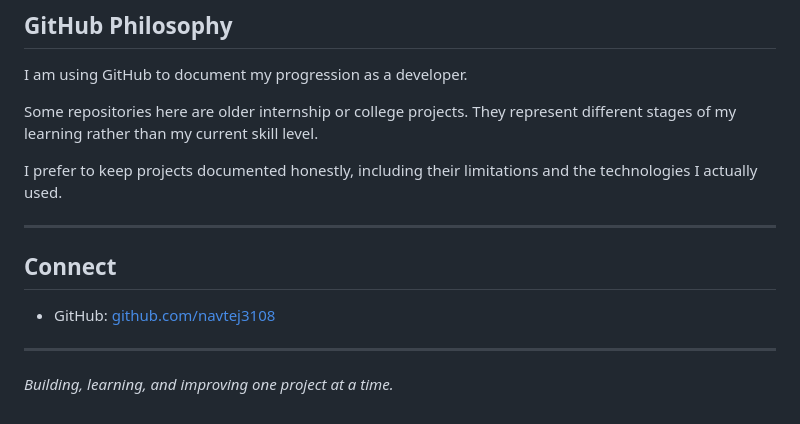
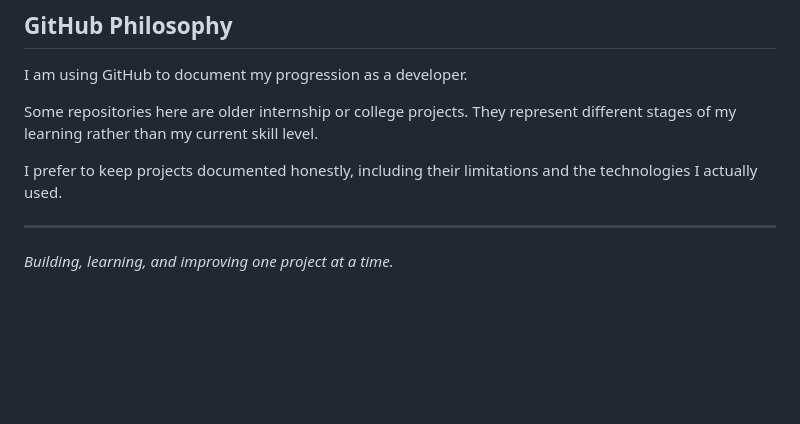
Before and after one commit to navtej3108/navtej3108, a Markdown page: README.md, the part around the change. GitHub-like rendering; blank space fills up the shorter version.

```diff
--- a/README.md
+++ b/README.md
@@ -158,10 +158,4 @@ I prefer to keep projects documented honestly, including their limitations and t
 
 ---
 
-## Connect
-
-- GitHub: [github.com/navtej3108](https://github.com/navtej3108)
-
----
-
 *Building, learning, and improving one project at a time.*
```
